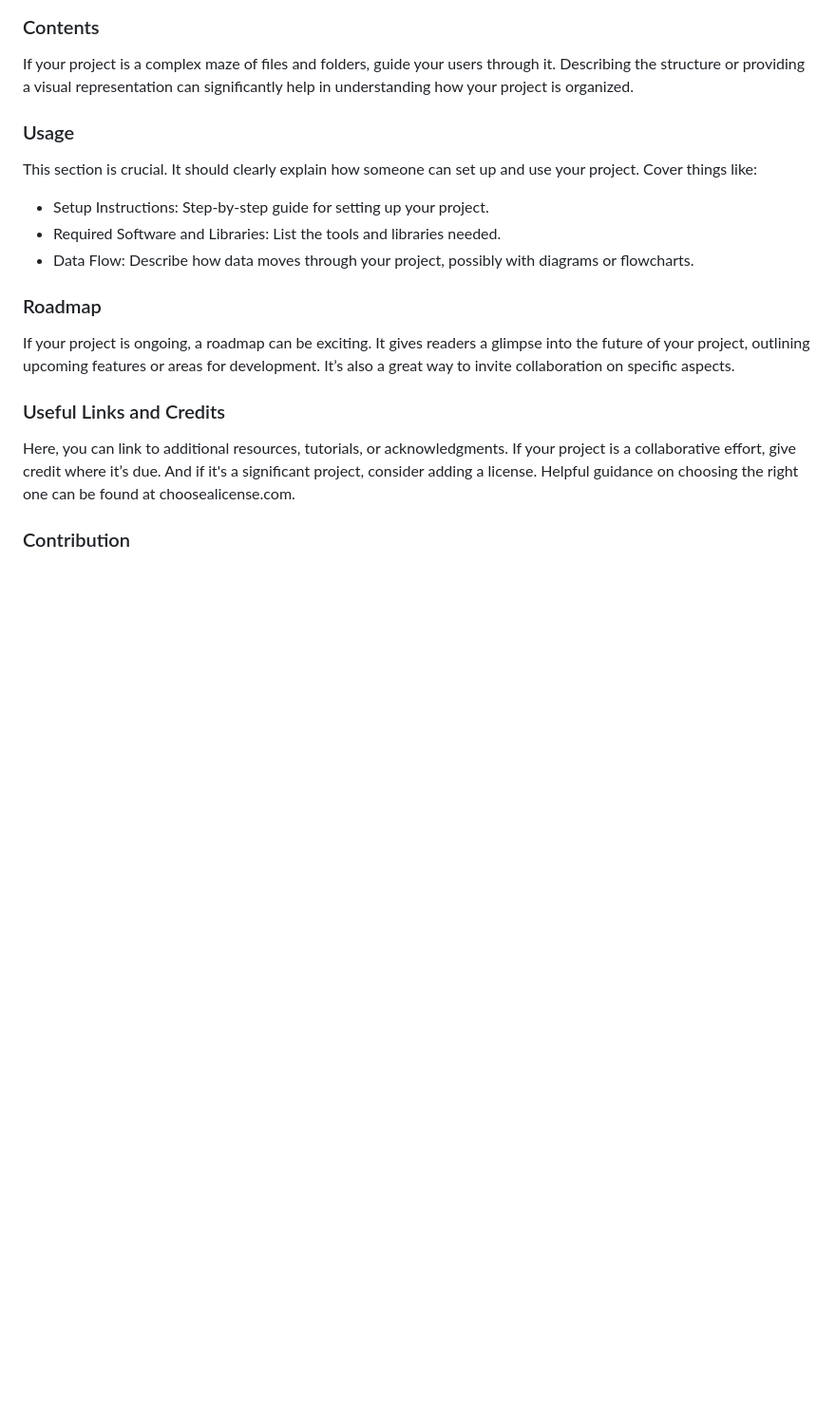
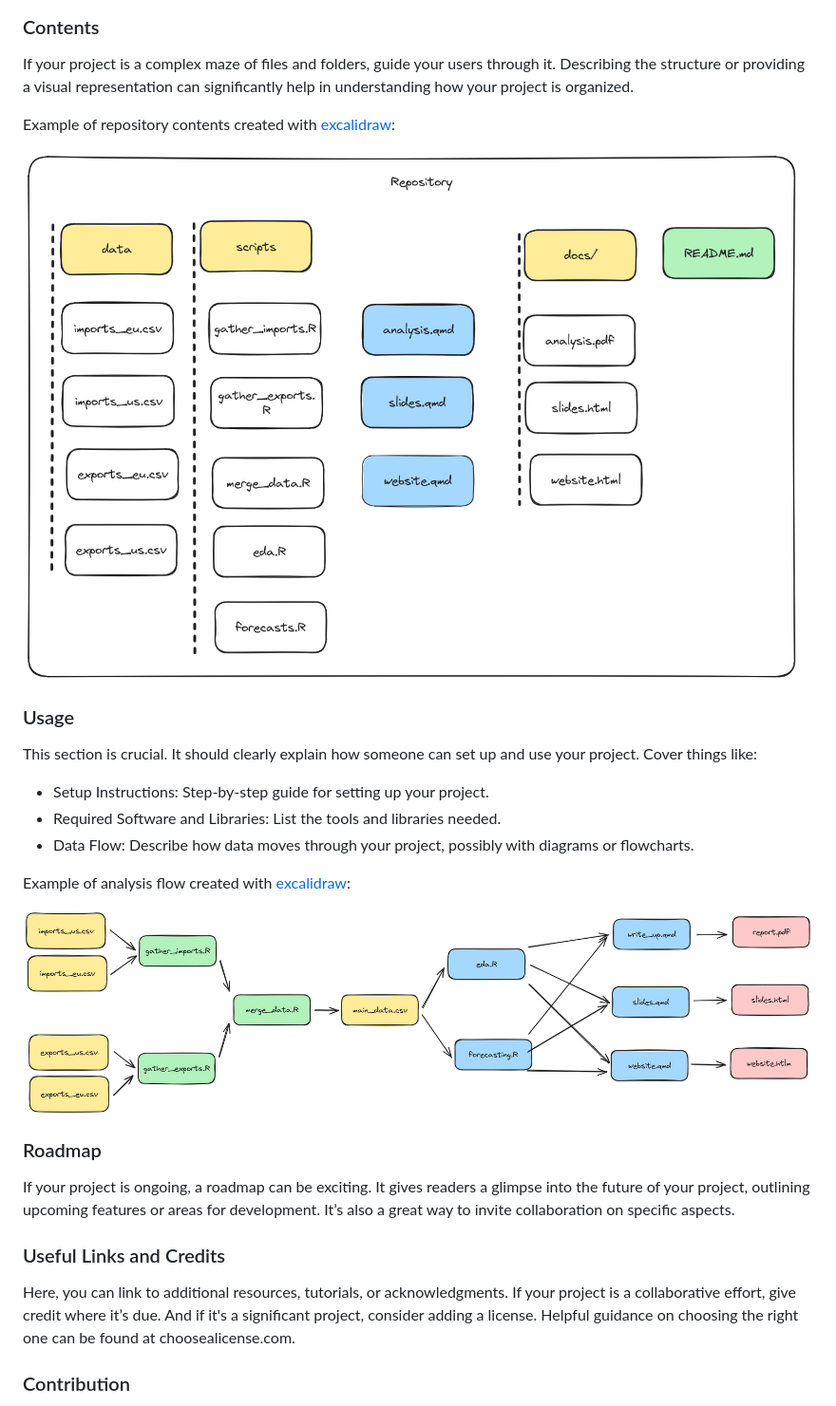
Before and after one commit to justasmundeikis/effective_use_of_readme, a Markdown page: index.md, the part around the change printed below. Shown: that part at 95% size. GitHub-like rendering; pictures changed too: images/analysis_flow.png (added), images/repository_contents.png (added); blank space fills up the shorter version.

Commit message:
added flow and repor contents figures

```diff
--- a/index.md
+++ b/index.md
@@ -63,12 +63,22 @@ This is where you tell the story of your project. A well-crafted description add
 
 If your project is a complex maze of files and folders, guide your users through it. Describing the structure or providing a visual representation can significantly help in understanding how your project is organized.
 
+Example of repository contents created with [excalidraw](https://excalidraw.com/):
+
+![](images/repository_contents.png)
+
 ### Usage
 
 This section is crucial. It should clearly explain how someone can set up and use your project. Cover things like:
+
 * Setup Instructions: Step-by-step guide for setting up your project.
 * Required Software and Libraries: List the tools and libraries needed.
 * Data Flow: Describe how data moves through your project, possibly with diagrams or flowcharts.
+
+Example of analysis flow created with [excalidraw](https://excalidraw.com/):
+
+![](images/analysis_flow.png)
+
 
 ### Roadmap
 
```
Also changed, not shown: other parts of index.md (+78 -0 lines), 3 other files.
